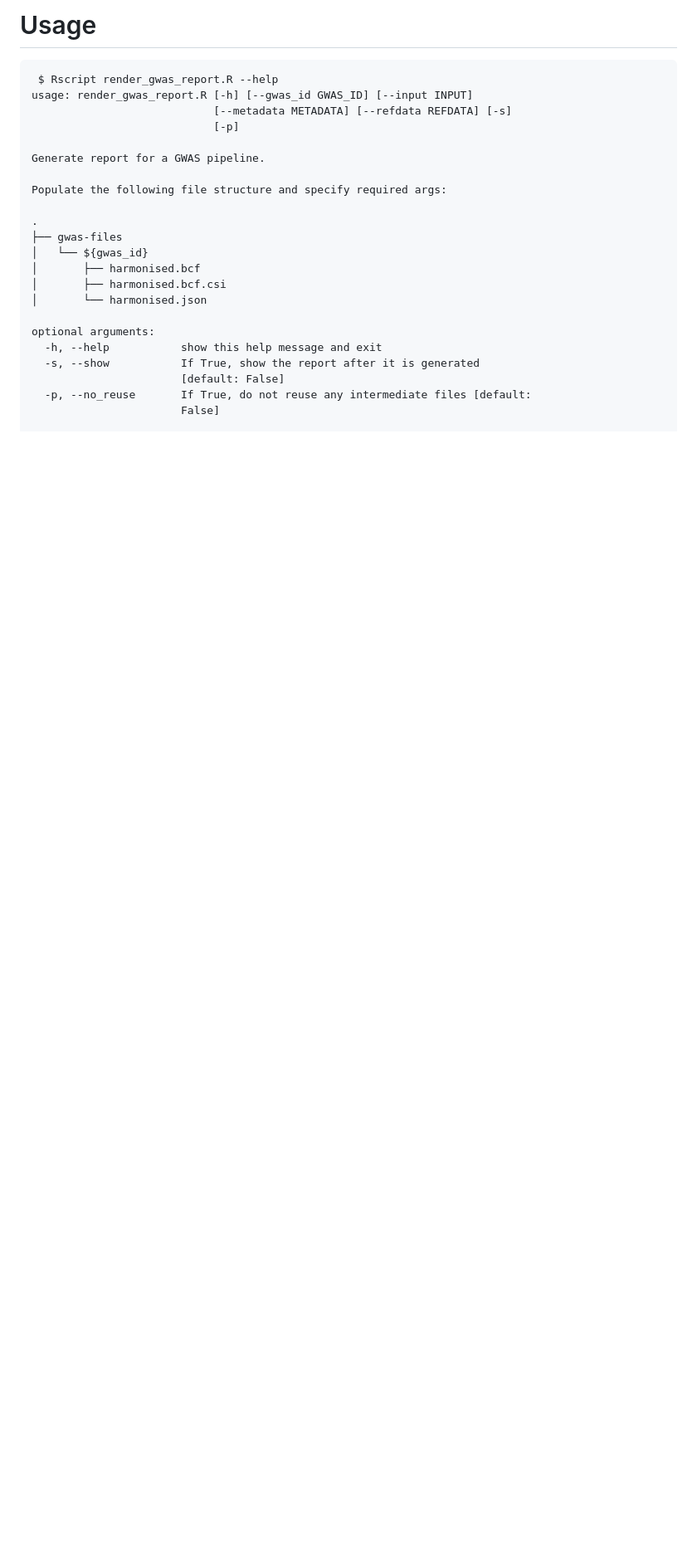
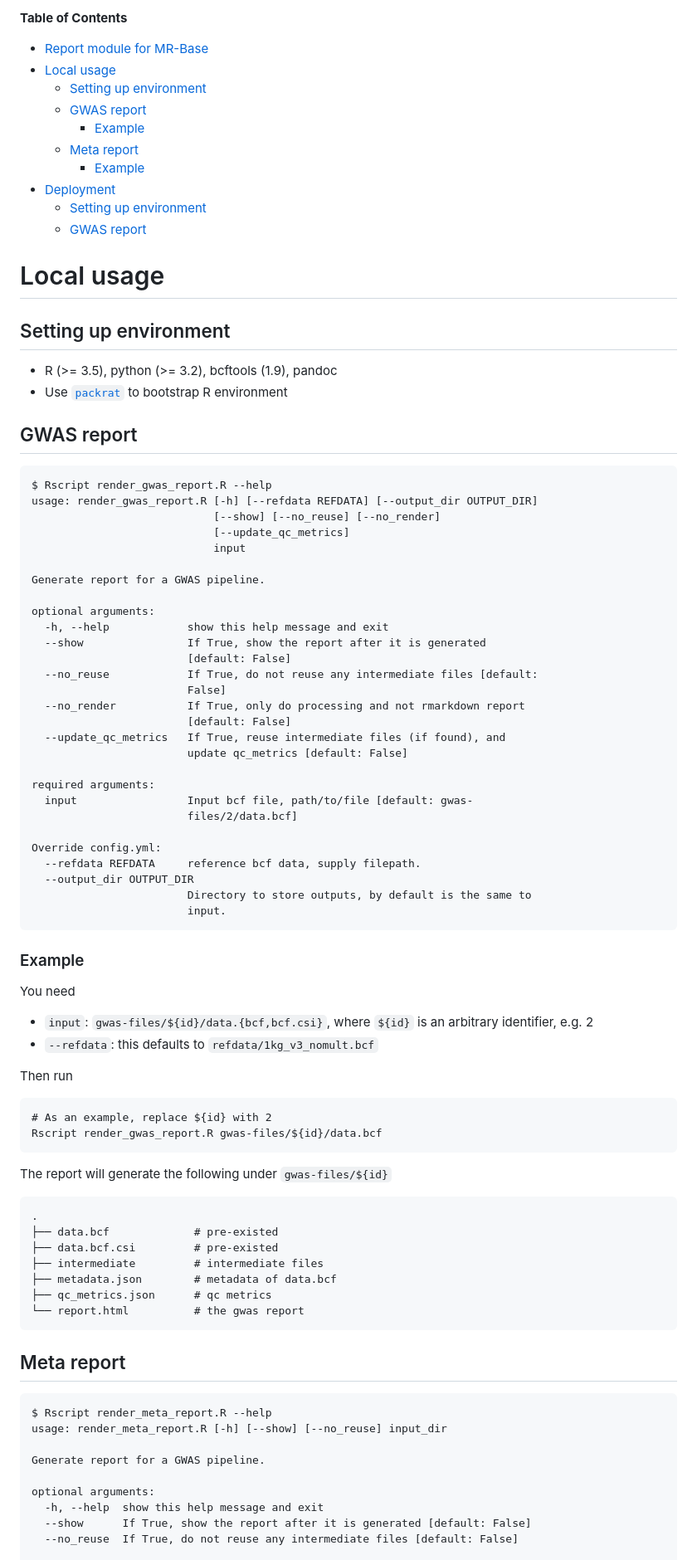
Before and after one commit to MRCIEU/opengwas-reports, a Markdown page: README.md, the part around the change printed below. Shown: that part at 83% size. GitHub-like rendering; blank space fills up the shorter version.

````diff
--- a/README.md
+++ b/README.md
@@ -8,27 +11,94 @@ A report example is available via RDSF: smb://rdsfcifs.acrc.bris.ac.uk/MRC-IEU-r
 
-# Usage
+**Table of Contents**
+
+- [Report module for MR-Base](#report-module-for-mr-base)
+- [Local usage](#local-usage)
+    - [Setting up environment](#setting-up-environment)
+    - [GWAS report](#gwas-report)
+        - [Example](#example)
+    - [Meta report](#meta-report)
+        - [Example](#example-1)
+- [Deployment](#deployment)
+    - [Setting up environment](#setting-up-environment-1)
+    - [GWAS report](#gwas-report-1)
+
+
+# Local usage
+
+## Setting up environment
+
+- R (>= 3.5), python (>= 3.2), bcftools (1.9), pandoc
+- Use [`packrat`](https://rstudio.github.io/packrat/) to bootstrap R environment
+
+## GWAS report
 
 ```
- $ Rscript render_gwas_report.R --help
-usage: render_gwas_report.R [-h] [--gwas_id GWAS_ID] [--input INPUT]
-                            [--metadata METADATA] [--refdata REFDATA] [-s]
-                            [-p]
+$ Rscript render_gwas_report.R --help
+usage: render_gwas_report.R [-h] [--refdata REFDATA] [--output_dir OUTPUT_DIR]
+                            [--show] [--no_reuse] [--no_render]
+                            [--update_qc_metrics]
+                            input
 
 Generate report for a GWAS pipeline.
 
-Populate the following file structure and specify required args:
+optional arguments:
+  -h, --help            show this help message and exit
+  --show                If True, show the report after it is generated
+                        [default: False]
+  --no_reuse            If True, do not reuse any intermediate files [default:
+                        False]
+  --no_render           If True, only do processing and not rmarkdown report
+                        [default: False]
+  --update_qc_metrics   If True, reuse intermediate files (if found), and
+                        update qc_metrics [default: False]
 
+required arguments:
+  input                 Input bcf file, path/to/file [default: gwas-
+                        files/2/data.bcf]
+
+Override config.yml:
+  --refdata REFDATA     reference bcf data, supply filepath.
+  --output_dir OUTPUT_DIR
+                        Directory to store outputs, by default is the same to
+                        input.
+```
+
+### Example
+
+You need
+
+- `input`: `gwas-files/${id}/data.{bcf,bcf.csi}`, where `${id}` is an arbitrary identifier, e.g. 2
+- `--refdata`: this defaults to `refdata/1kg_v3_nomult.bcf`
+
+Then run
+
+```
+# As an example, replace ${id} with 2
+Rscript render_gwas_report.R gwas-files/${id}/data.bcf
+```
+
+The report will generate the following under `gwas-files/${id}`
+
+```
 .
-├── gwas-files
-│   └── ${gwas_id}
-│       ├── harmonised.bcf
-│       ├── harmonised.bcf.csi
-│       └── harmonised.json
+├── data.bcf             # pre-existed
+├── data.bcf.csi         # pre-existed
+├── intermediate         # intermediate files
+├── metadata.json        # metadata of data.bcf
+├── qc_metrics.json      # qc metrics
+└── report.html          # the gwas report
+```
+
+## Meta report
+
+```
+$ Rscript render_meta_report.R --help
+usage: render_meta_report.R [-h] [--show] [--no_reuse] input_dir
+
+Generate report for a GWAS pipeline.
 
 optional arguments:
-  -h, --help           show this help message and exit
-  -s, --show           If True, show the report after it is generated
-                       [default: False]
-  -p, --no_reuse       If True, do not reuse any intermediate files [default:
-                       False]
+  -h, --help  show this help message and exit
+  --show      If True, show the report after it is generated [default: False]
+  --no_reuse  If True, do not reuse any intermediate files [default: False]
 
````
Also changed, not shown: other parts of README.md (+63 -41 lines), assets/dummy_example.png (deleted), assets/mrbase-gwas-report.png (added), assets/mrbase-meta-report.png (added).
